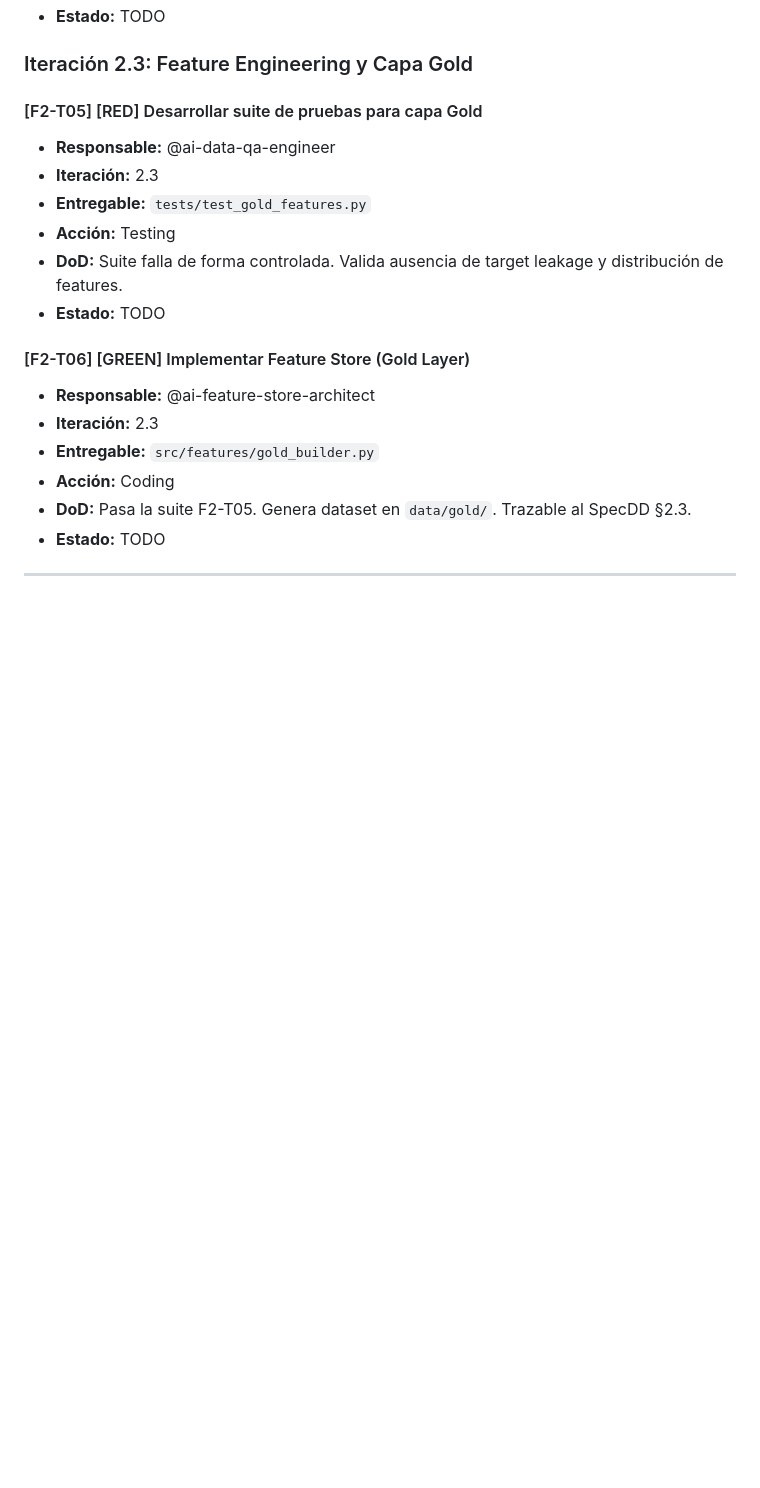
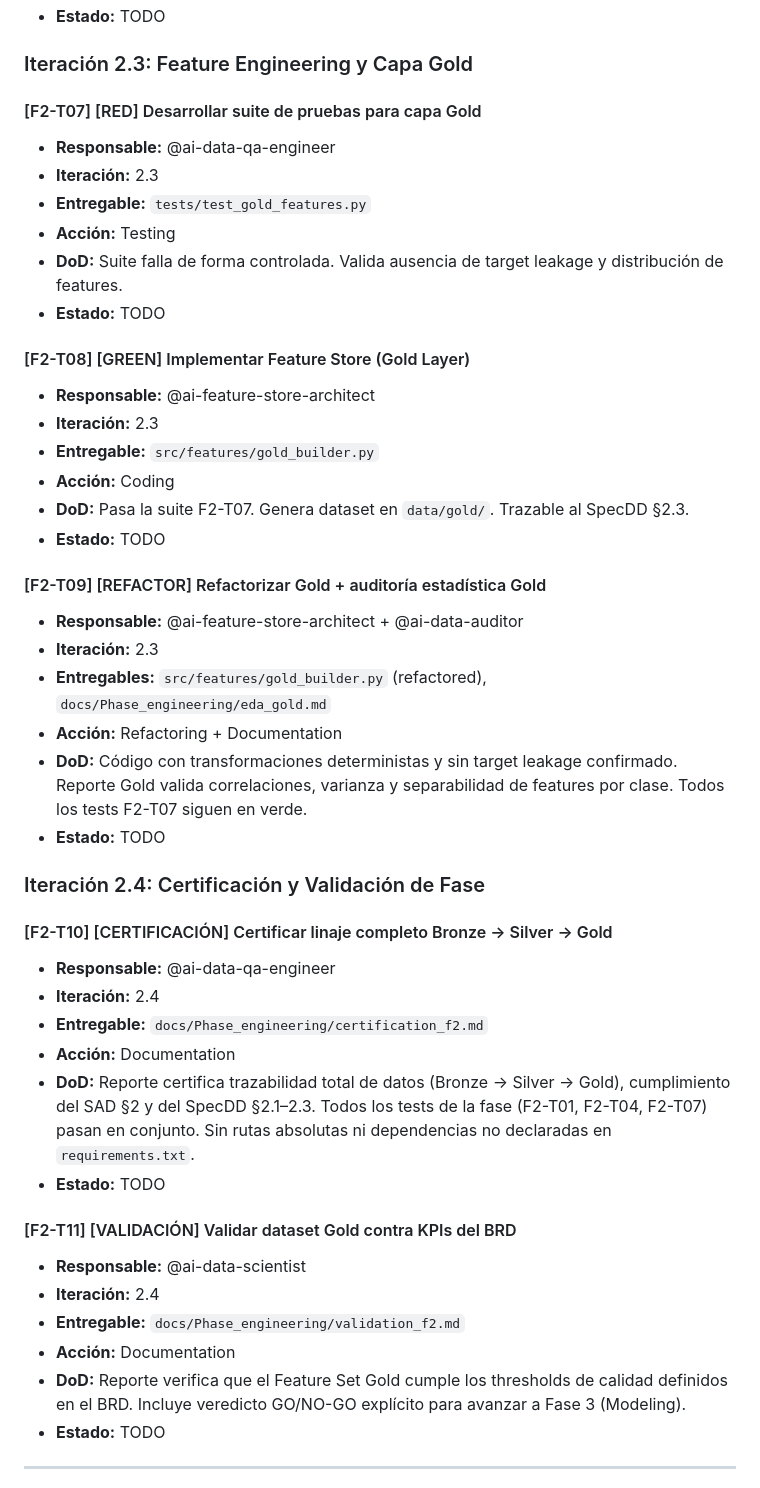
Before and after one commit to jdrodriguez1000/Flores_AI, a Markdown page: docs/governance/backlog.md, the part around one of its changes. GitHub-like rendering; blank space fills up the shorter version.

```diff
--- a/docs/governance/backlog.md
+++ b/docs/governance/backlog.md
@@ -125,7 +141,7 @@
 
 ### Iteración 2.3: Feature Engineering y Capa Gold
 
-#### [F2-T05] [RED] Desarrollar suite de pruebas para capa Gold
+#### [F2-T07] [RED] Desarrollar suite de pruebas para capa Gold
 - **Responsable:** @ai-data-qa-engineer
 - **Iteración:** 2.3
 - **Entregable:** `tests/test_gold_features.py`
@@ -133,12 +149,38 @@
 - **DoD:** Suite falla de forma controlada. Valida ausencia de target leakage y distribución de features.
 - **Estado:** TODO
 
-#### [F2-T06] [GREEN] Implementar Feature Store (Gold Layer)
+#### [F2-T08] [GREEN] Implementar Feature Store (Gold Layer)
 - **Responsable:** @ai-feature-store-architect
 - **Iteración:** 2.3
 - **Entregable:** `src/features/gold_builder.py`
 - **Acción:** Coding
-- **DoD:** Pasa la suite F2-T05. Genera dataset en `data/gold/`. Trazable al SpecDD §2.3.
+- **DoD:** Pasa la suite F2-T07. Genera dataset en `data/gold/`. Trazable al SpecDD §2.3.
+- **Estado:** TODO
+
+#### [F2-T09] [REFACTOR] Refactorizar Gold + auditoría estadística Gold
+- **Responsable:** @ai-feature-store-architect + @ai-data-auditor
+- **Iteración:** 2.3
+- **Entregables:** `src/features/gold_builder.py` (refactored), `docs/Phase_engineering/eda_gold.md`
+- **Acción:** Refactoring + Documentation
+- **DoD:** Código con transformaciones deterministas y sin target leakage confirmado. Reporte Gold valida correlaciones, varianza y separabilidad de features por clase. Todos los tests F2-T07 siguen en verde.
+- **Estado:** TODO
+
+### Iteración 2.4: Certificación y Validación de Fase
+
+#### [F2-T10] [CERTIFICACIÓN] Certificar linaje completo Bronze → Silver → Gold
+- **Responsable:** @ai-data-qa-engineer
+- **Iteración:** 2.4
+- **Entregable:** `docs/Phase_engineering/certification_f2.md`
+- **Acción:** Documentation
+- **DoD:** Reporte certifica trazabilidad total de datos (Bronze → Silver → Gold), cumplimiento del SAD §2 y del SpecDD §2.1–2.3. Todos los tests de la fase (F2-T01, F2-T04, F2-T07) pasan en conjunto. Sin rutas absolutas ni dependencias no declaradas en `requirements.txt`.
+- **Estado:** TODO
+
+#### [F2-T11] [VALIDACIÓN] Validar dataset Gold contra KPIs del BRD
+- **Responsable:** @ai-data-scientist
+- **Iteración:** 2.4
+- **Entregable:** `docs/Phase_engineering/validation_f2.md`
+- **Acción:** Documentation
+- **DoD:** Reporte verifica que el Feature Set Gold cumple los thresholds de calidad definidos en el BRD. Incluye veredicto GO/NO-GO explícito para avanzar a Fase 3 (Modeling).
 - **Estado:** TODO
 
 ---
```
Also changed, not shown: other parts of docs/governance/backlog.md (+24 -8 lines).
